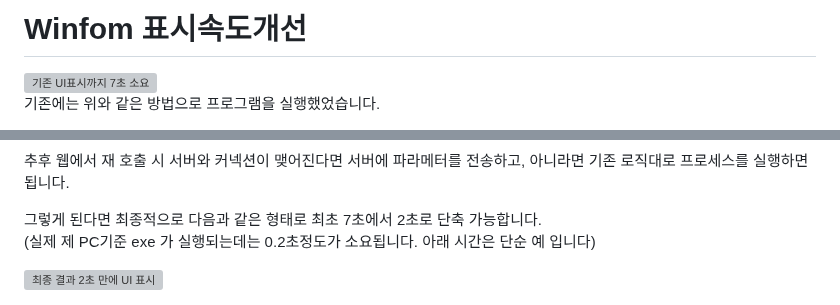
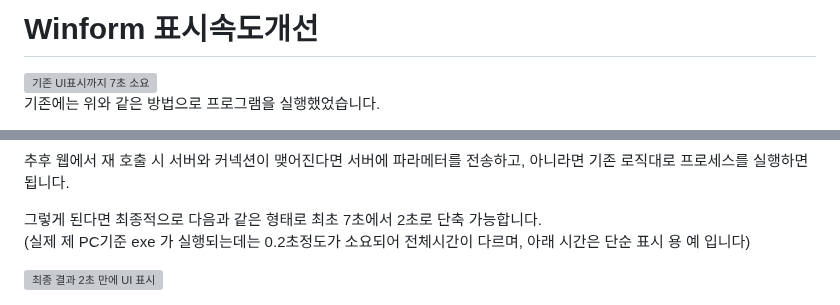
Before and after one commit to jyseok85/jyseok85.github.io, a Markdown page: history/2024/winform.md, 2 parts joined by grey strips. Drawn GitHub-style; grey boxes are pictures that could not be loaded.

Commit message:
GITBOOK-201: No subject

```diff
--- a/history/2024/winfom.md
+++ b/history/2024/winform.md
@@ -1,4 +1,4 @@
-# Winfom 표시속도개선
+# Winform 표시속도개선
 
 
 
@@ -103,6 +103,6 @@ using (var writer = new StreamWriter(client))
 
 
 그렇게 된다면 최종적으로 다음과 같은 형태로 최초 7초에서 2초로 단축 가능합니다. \
-(실제 제 PC기준 exe 가 실행되는데는 0.2초정도가 소요됩니다. 아래 시간은 단순 예 입니다)
+(실제 제 PC기준 exe 가 실행되는데는 0.2초정도가 소요되어 전체시간이 다르며, 아래 시간은 단순 표시  용  예 입니다)
 
 <img src="../../.gitbook/assets/file.excalidraw (2).svg" alt="최종 결과 2초 만에 UI 표시" class="gitbook-drawing">
```
Also changed, not shown: SUMMARY.md (+1 -1 lines).
